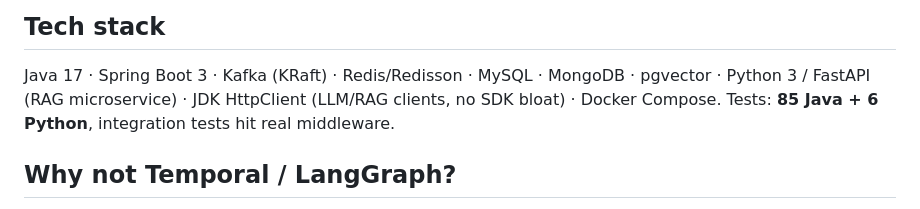
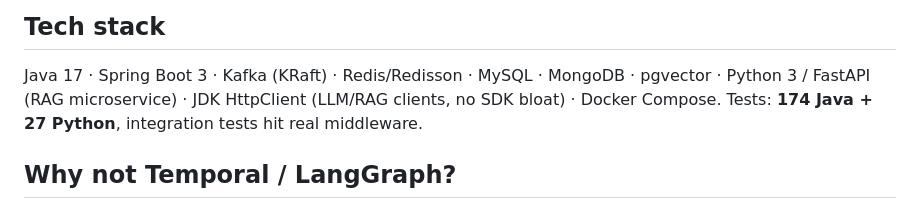
Before and after one commit to congfanpu-lgtm/agentflow, a Markdown page: README.md, the part around the change. Drawn GitHub-style.

Commit message:
docs: update test counts in README (174 Java + 27 Python)
Co-Authored-By: Claude Opus 5.5 <noreply@anthropic.com>

```diff
--- a/README.md
+++ b/README.md
@@ -250,7 +250,7 @@ bound beyond localhost (the per-IP limit trusts `CF-Connecting-IP`, which is onl
 
 Java 17 · Spring Boot 3 · Kafka (KRaft) · Redis/Redisson · MySQL · MongoDB · pgvector ·
 Python 3 / FastAPI (RAG microservice) · JDK HttpClient (LLM/RAG clients, no SDK bloat) ·
-Docker Compose. Tests: **85 Java + 6 Python**, integration tests hit real middleware.
+Docker Compose. Tests: **174 Java + 27 Python**, integration tests hit real middleware.
 
 ## Why not Temporal / LangGraph?
 
```
